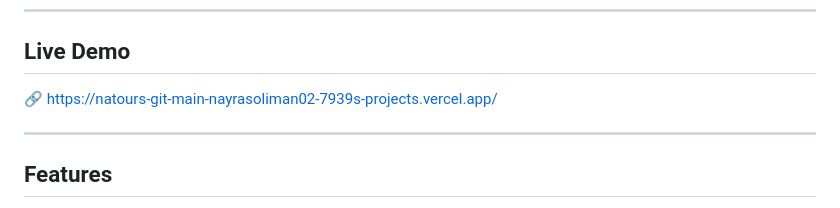
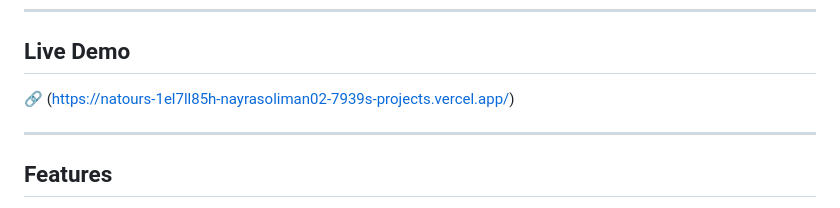
Before and after one commit to Nayra-04/Natours, a Markdown page: README.md, the part around the change. Drawn GitHub-style.

Commit message:
Fix live demo URL in README
Updated live demo link in README.

```diff
--- a/README.md
+++ b/README.md
@@ -5,7 +5,7 @@ The project focuses on advanced CSS techniques — Sass architecture, CSS animat
 ---
 
 ## Live Demo
-🔗 [https://natours-git-main-nayrasoliman02-7939s-projects.vercel.app/](https://natours-git-main-nayrasoliman02-7939s-projects.vercel.app/)
+🔗 (https://natours-1el7ll85h-nayrasoliman02-7939s-projects.vercel.app/)
 
 ---
 
```
